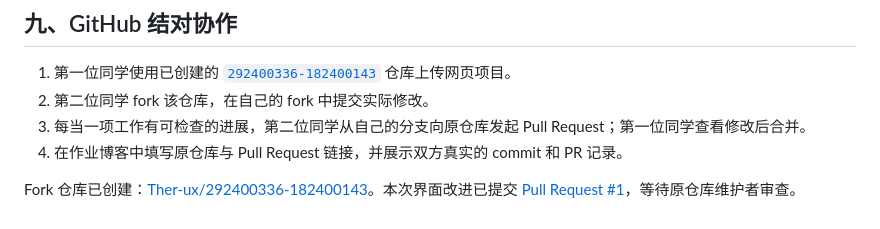
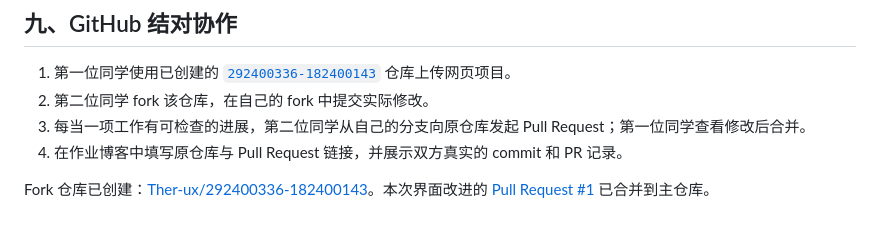
Before and after one commit to Ther-ux/292400336-182400143, a Markdown page: 校园失物招领-结对编程作业/README.md, the part around the change. Rendered like a GitHub page.

```diff
--- a/校园失物招领-结对编程作业/README.md
+++ b/校园失物招领-结对编程作业/README.md
@@ -107,4 +107,4 @@ node --test tests\store.test.js
 3. 每当一项工作有可检查的进展，第二位同学从自己的分支向原仓库发起 Pull Request；第一位同学查看修改后合并。
 4. 在作业博客中填写原仓库与 Pull Request 链接，并展示双方真实的 commit 和 PR 记录。
 
-Fork 仓库已创建：[Ther-ux/292400336-182400143](https://github.com/Ther-ux/292400336-182400143)。本次界面改进已提交 [Pull Request #1](https://github.com/endlessmaybe/292400336-182400143/pull/1)，等待原仓库维护者审查。
+Fork 仓库已创建：[Ther-ux/292400336-182400143](https://github.com/Ther-ux/292400336-182400143)。本次界面改进的 [Pull Request #1](https://github.com/endlessmaybe/292400336-182400143/pull/1) 已合并到主仓库。
```
Also changed, not shown: README.md (+10 -3 lines), 校园失物招领-结对编程作业/docs/BLOG_DRAFT.md (+42 -1 lines).
